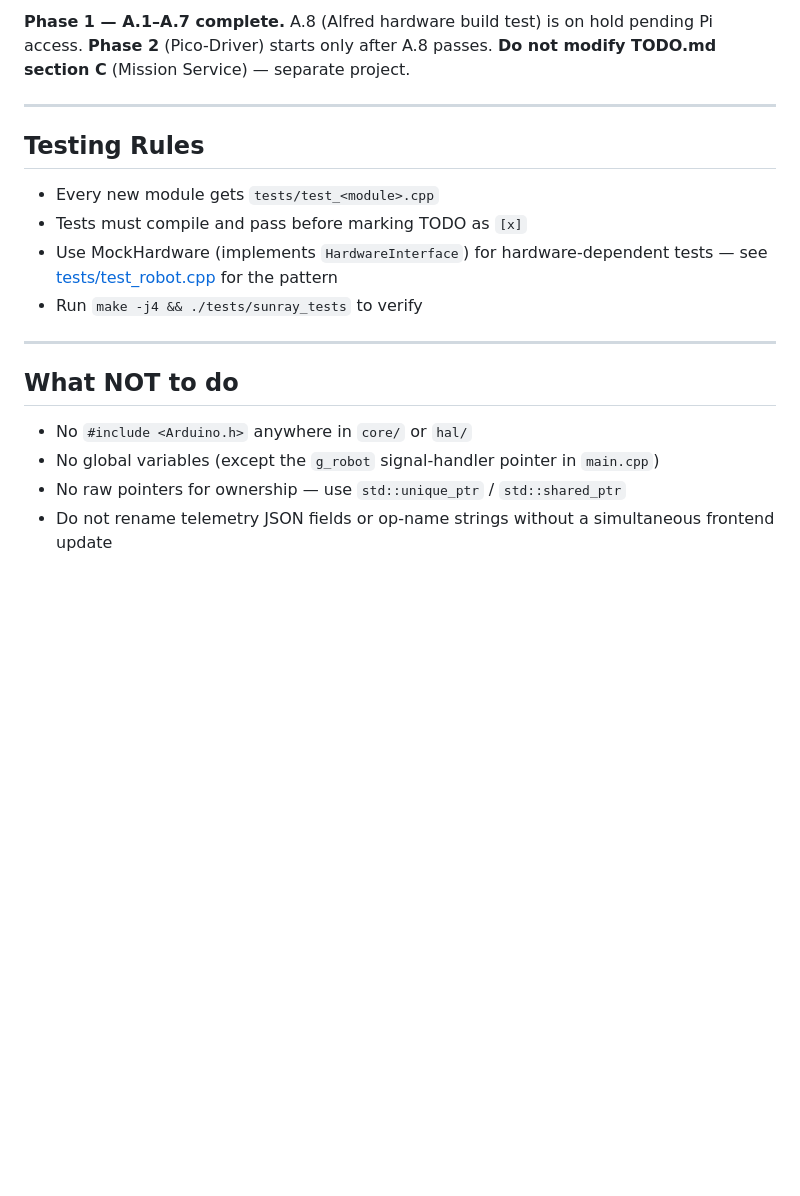
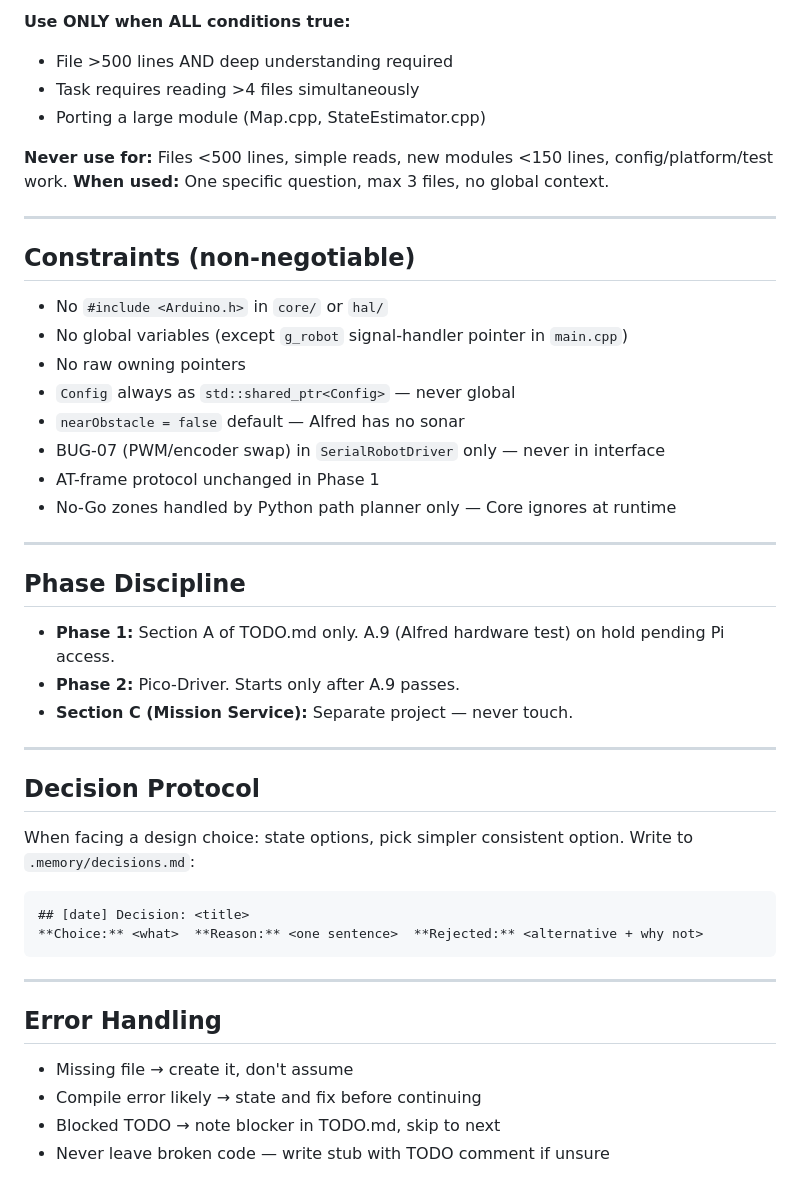
Before and after one commit to Starsurfer78/sunray-core, a Markdown page: CLAUDE.md, the part around one of its changes. GitHub-like rendering; blank space fills up the shorter version.

````diff
--- a/CLAUDE.md
+++ b/CLAUDE.md
@@ -171,22 +120,51 @@ Crow + standalone Asio (both via FetchContent). Endpoints:
 
-**Phase 1 — A.1–A.7 complete.** A.8 (Alfred hardware build test) is on hold pending Pi access.
-**Phase 2** (Pico-Driver) starts only after A.8 passes.
-**Do not modify TODO.md section C** (Mission Service) — separate project.
+**Use ONLY when ALL conditions true:**
+
+- File >500 lines AND deep understanding required
+- Task requires reading >4 files simultaneously
+- Porting a large module (Map.cpp, StateEstimator.cpp)
+
+**Never use for:** Files <500 lines, simple reads, new modules <150 lines, config/platform/test work.
+**When used:** One specific question, max 3 files, no global context.
 
 ---
 
-## Testing Rules
+## Constraints (non-negotiable)
 
-- Every new module gets `tests/test_<module>.cpp`
-- Tests must compile and pass before marking TODO as `[x]`
-- Use MockHardware (implements `HardwareInterface`) for hardware-dependent tests — see [tests/test_robot.cpp](tests/test_robot.cpp) for the pattern
-- Run `make -j4 && ./tests/sunray_tests` to verify
+- No `#include <Arduino.h>` in `core/` or `hal/`
+- No global variables (except `g_robot` signal-handler pointer in `main.cpp`)
+- No raw owning pointers
+- `Config` always as `std::shared_ptr<Config>` — never global
+- `nearObstacle = false` default — Alfred has no sonar
+- BUG-07 (PWM/encoder swap) in `SerialRobotDriver` only — never in interface
+- AT-frame protocol unchanged in Phase 1
+- No-Go zones handled by Python path planner only — Core ignores at runtime
 
 ---
 
-## What NOT to do
+## Phase Discipline
 
-- No `#include <Arduino.h>` anywhere in `core/` or `hal/`
-- No global variables (except the `g_robot` signal-handler pointer in `main.cpp`)
-- No raw pointers for ownership — use `std::unique_ptr` / `std::shared_ptr`
-- Do not rename telemetry JSON fields or op-name strings without a simultaneous frontend update
+- **Phase 1:** Section A of TODO.md only. A.9 (Alfred hardware test) on hold pending Pi access.
+- **Phase 2:** Pico-Driver. Starts only after A.9 passes.
+- **Section C (Mission Service):** Separate project — never touch.
+
+---
+
+## Decision Protocol
+
+When facing a design choice: state options, pick simpler consistent option.
+Write to `.memory/decisions.md`:
+
+```
+## [date] Decision: <title>
+**Choice:** <what>  **Reason:** <one sentence>  **Rejected:** <alternative + why not>
+```
+
+---
+
+## Error Handling
+
+- Missing file → create it, don't assume
+- Compile error likely → state and fix before continuing
+- Blocked TODO → note blocker in TODO.md, skip to next
+- Never leave broken code — write stub with TODO comment if unsure
````
Also changed, not shown: other parts of CLAUDE.md (+73 -124 lines).
